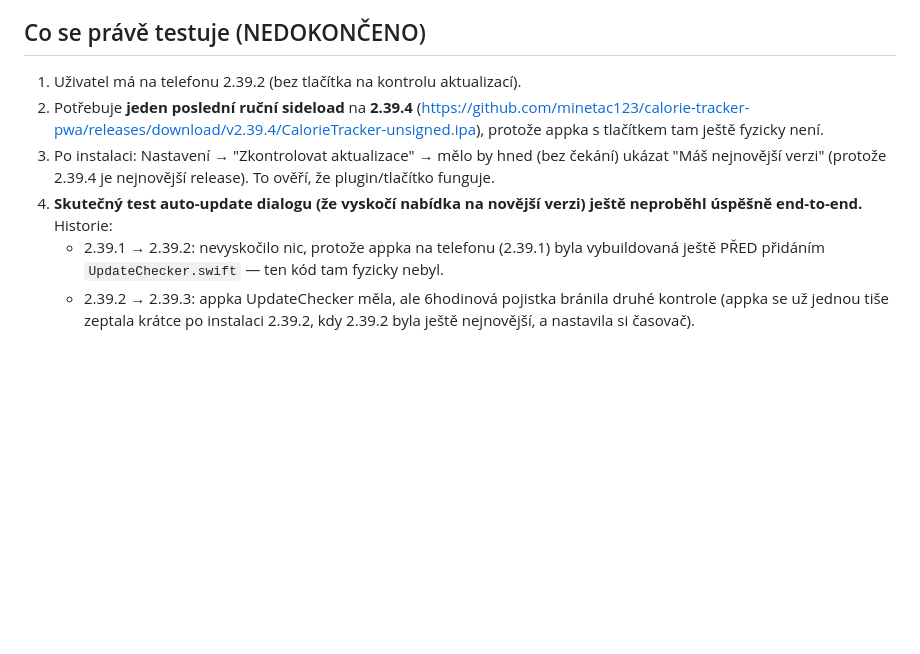
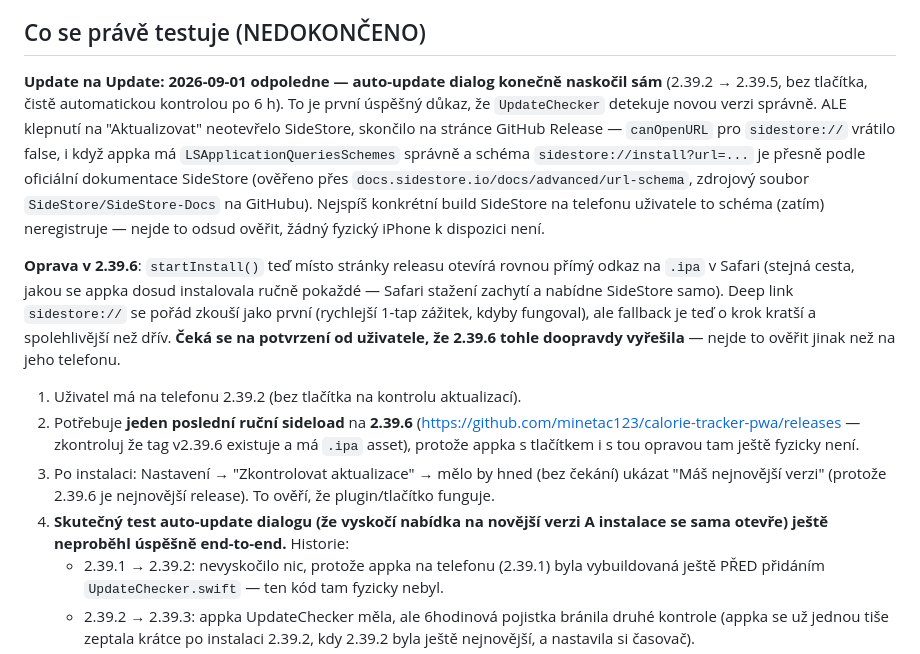
Before and after one commit to minetac123/calorie-tracker-pwa, a Markdown page: PROGRESS.md, the part around one of its changes. Rendered like a GitHub page; blank space fills up the shorter version.

Commit message:
docs: aktualizovat PROGRESS.md o SideStore fallback fix (2.39.6)

```diff
--- a/PROGRESS.md
+++ b/PROGRESS.md
@@ -38,15 +38,38 @@ Poslední update: **2026-09-01**, verze appky **2.39.5**.
 
 ## Co se právě testuje (NEDOKONČENO)
 
+**Update na Update: 2026-09-01 odpoledne — auto-update dialog konečně
+naskočil sám** (2.39.2 → 2.39.5, bez tlačítka, čistě automatickou
+kontrolou po 6 h). To je první úspěšný důkaz, že `UpdateChecker`
+detekuje novou verzi správně. ALE klepnutí na "Aktualizovat" neotevřelo
+SideStore, skončilo na stránce GitHub Release — `canOpenURL` pro
+`sidestore://` vrátilo false, i když appka má `LSApplicationQueriesSchemes`
+správně a schéma `sidestore://install?url=...` je přesně podle oficiální
+dokumentace SideStore (ověřeno přes `docs.sidestore.io/docs/advanced/url-schema`,
+zdrojový soubor `SideStore/SideStore-Docs` na GitHubu). Nejspíš konkrétní
+build SideStore na telefonu uživatele to schéma (zatím) neregistruje —
+nejde to odsud ověřit, žádný fyzický iPhone k dispozici není.
+
+**Oprava v 2.39.6**: `startInstall()` teď místo stránky releasu otevírá
+rovnou přímý odkaz na `.ipa` v Safari (stejná cesta, jakou se appka
+dosud instalovala ručně pokaždé — Safari stažení zachytí a nabídne
+SideStore samo). Deep link `sidestore://` se pořád zkouší jako první
+(rychlejší 1-tap zážitek, kdyby fungoval), ale fallback je teď o krok
+kratší a spolehlivější než dřív. **Čeká se na potvrzení od uživatele,
+že 2.39.6 tohle doopravdy vyřešila** — nejde to ověřit jinak než na
+jeho telefonu.
+
 1. Uživatel má na telefonu 2.39.2 (bez tlačítka na kontrolu aktualizací).
-2. Potřebuje **jeden poslední ruční sideload** na **2.39.4**
-   (https://github.com/minetac123/calorie-tracker-pwa/releases/download/v2.39.4/CalorieTracker-unsigned.ipa),
-   protože appka s tlačítkem tam ještě fyzicky není.
+2. Potřebuje **jeden poslední ruční sideload** na **2.39.6**
+   (https://github.com/minetac123/calorie-tracker-pwa/releases — zkontroluj
+   že tag v2.39.6 existuje a má `.ipa` asset), protože appka s tlačítkem
+   i s tou opravou tam ještě fyzicky není.
 3. Po instalaci: Nastavení → "Zkontrolovat aktualizace" → mělo by hned
-   (bez čekání) ukázat "Máš nejnovější verzi" (protože 2.39.4 je
+   (bez čekání) ukázat "Máš nejnovější verzi" (protože 2.39.6 je
    nejnovější release). To ověří, že plugin/tlačítko funguje.
 4. **Skutečný test auto-update dialogu (že vyskočí nabídka na novější
-   verzi) ještě neproběhl úspěšně end-to-end.** Historie:
+   verzi A instalace se sama otevře) ještě neproběhl úspěšně
+   end-to-end.** Historie:
    - 2.39.1 → 2.39.2: nevyskočilo nic, protože appka na telefonu (2.39.1)
      byla vybuildovaná ještě PŘED přidáním `UpdateChecker.swift` — ten
      kód tam fyzicky nebyl.
```
Also changed, not shown: other parts of PROGRESS.md (+1 -1 lines).
